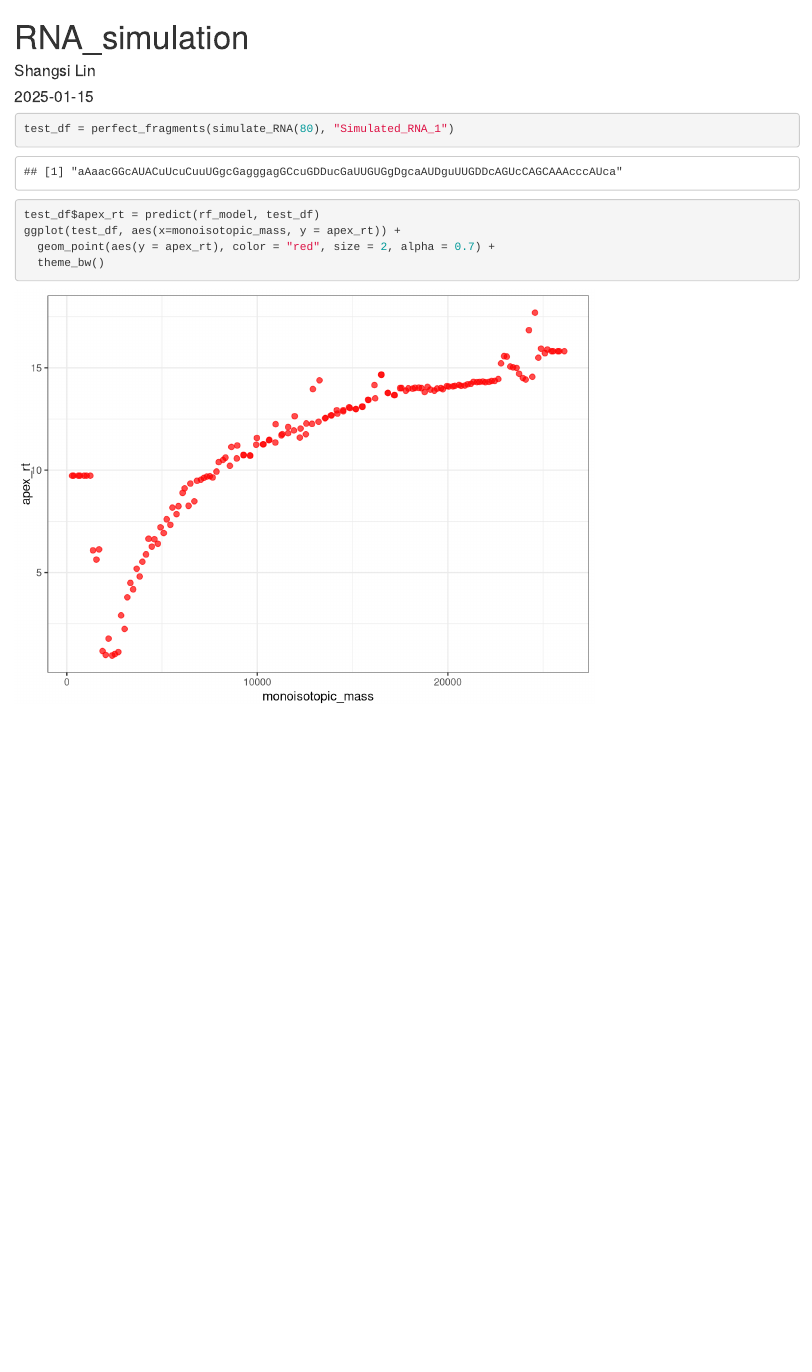
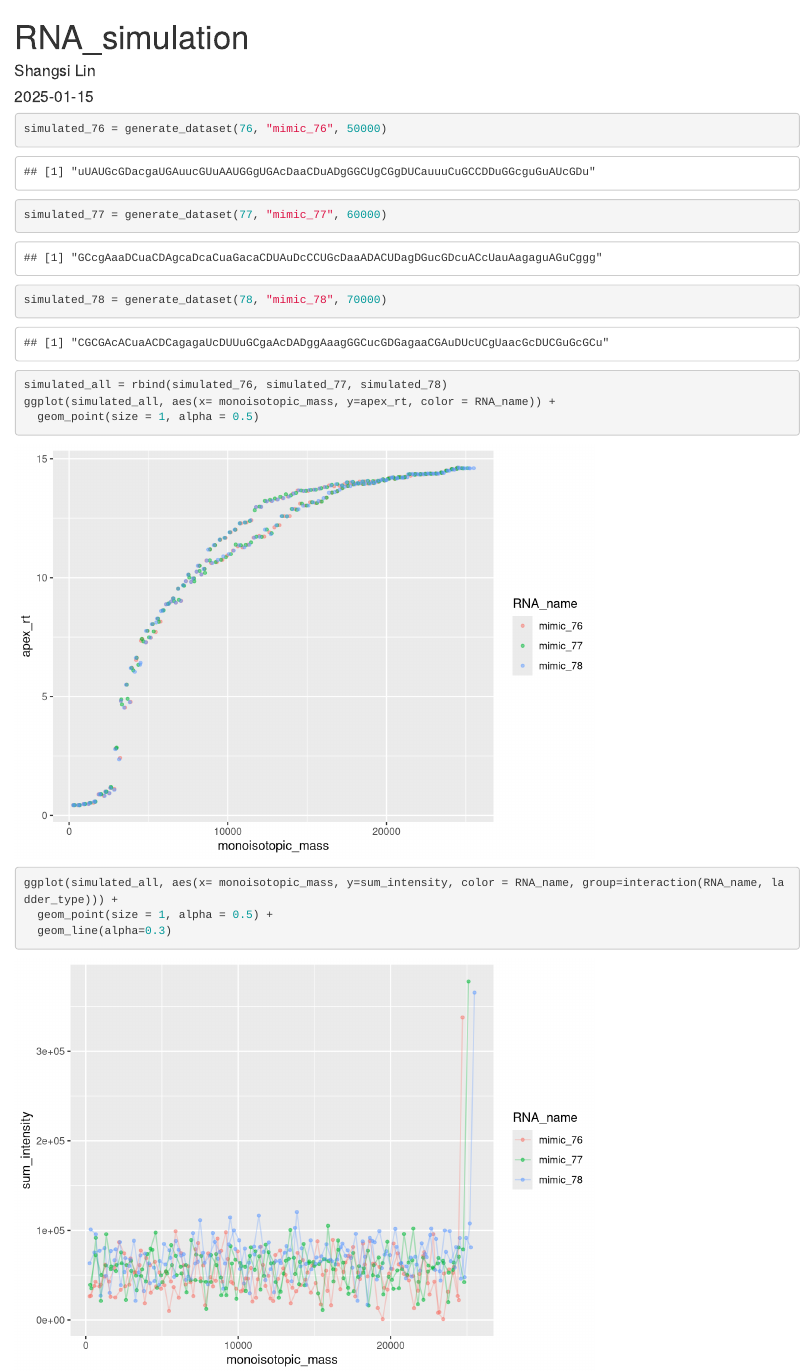
Before and after one commit to Shangsi-Lin/RNA_simulation, an R Markdown document (RNA_simulation.Rmd): the page in a window 1100 px wide, from its top. Rendered offline with R 4.5, knitr and Pandoc, with nearby package versions; code that draws random numbers runs with fixed seeds of ours; some code elsewhere in the file could not run offline; column names are cleaned by a stand-in for the janitor package.

Commit message:
simulation completed

````diff
--- a/RNA_simulation.R
+++ b/RNA_simulation.R
@@ -86,26 +87,51 @@ perfect_fragments = function(input_sequence, name_of_RNA) {
 ### THE CODE ABOVE IS TO SIMULATE RNA LADDER MASSES
 ### THE CODE BELOW IS TO TRAIN MODEL TO PREDICT RETERNTION TIME BASED ON MASS
 
-train_df = rbind(read_xlsx("Data/250115/Phe_1FA_10pmol_T01_250114_LSS.xlsx") %>%
+train_df = read_xlsx("Data/phe_train_df.xlsx") %>%
+  janitor::clean_names() %>%
+  select(monoisotopic_mass, apex_rt, ladder_type) %>%
   drop_na() %>%
-  janitor::clean_names(),
+  filter(apex_rt <= 15) %>%
+  mutate(ladder_type = as.factor(ladder_type))
 
-  read_xlsx("Data/250115/Phe_1FA_15pmol_T01_250114_LSS.xlsx") %>%
-    drop_na() %>%
-    janitor::clean_names(),
-
-  read_xlsx("Data/250115/Phe_1FA_20pmol_T01_250114_LSS.xlsx") %>%
-    drop_na() %>%
-    janitor::clean_names(),
-
-  read_xlsx("Data/250115/Phe_50FA_15pmol_T01_250114_LSS.xlsx") %>%
-    drop_na() %>%
-    janitor::clean_names())
+# Add the rows to the train_data dataset
+train_df = rbind(train_df, data.frame(
+  monoisotopic_mass = c(500, 500, 1000, 1000, 1500, 1500),
+  ladder_type = as.factor(c("5'", "3'", "5'", "3'", "5'", "3'")),
+  apex_rt = c(0.4, 0.35, 0.5, 0.45, 0.6, 0.55)))
 
 # Fit a Random Forest model
-rf_model <- randomForest(apex_rt ~ monoisotopic_mass, data = train_df, ntree = 500)
+rf_model <- randomForest(
+  apex_rt ~ .,  # Specify the target variable and use all other columns as predictors
+  data = train_df,  # Training data
+  ntree = 500,        # Number of trees to grow
+  mtry = sqrt(ncol(train_df) - 1),  # Number of predictors sampled at each split
+  importance = TRUE   # Compute variable importance
+)
 
-# Predict on the training data
-train_df$predicted_apex_rt_rf <- predict(rf_model, train_df)
+tune_grid <- expand.grid(
+  mtry = c(1, sqrt(ncol(train_df) - 1), ncol(train_df) - 1)
+)
 
-# Visualize predictions
+# Train the random forest model
+set.seed(1)
+rf_model <- train(
+  apex_rt ~ .,
+  data = train_df,
+  method = "rf",
+  trControl = trainControl(method = "cv", number = 5),
+  tuneGrid = tune_grid,
+  ntree = 500 # Set ntree separately
+)
+
+### THE CODE ABOVE IS FOR TRAINING THE MODEL
+### THE CODE BELOW IS FOR GENERATING THE COMPLETE DATASET FOR TESTING ALGORITHM
+
+generate_dataset = function(length, RNA_name, intensity_mean){
+  simulated_df = perfect_fragments(simulate_RNA(length), RNA_name)
+  simulated_df$apex_rt = predict(rf_model, simulated_df)
+  simulated_df$sum_intensity = pmax(1000, rnorm(nrow(simulated_df), mean = intensity_mean, sd = 20000))
+  simulated_df$sum_intensity[simulated_df$position == length] = runif(1, min = 1, max = 5) * max(simulated_df$sum_intensity)
+  simulated_df$relative_abundance = simulated_df$sum_intensity/max(simulated_df$sum_intensity) * 100
+  return(simulated_df)
+}
--- a/RNA_simulation.Rmd
+++ b/RNA_simulation.Rmd
@@ -12,9 +12,13 @@ source("RNA_simulation.R")
 
 
 ```{r}
-test_df = perfect_fragments(simulate_RNA(80), "Simulated_RNA_1")
-test_df$apex_rt = predict(rf_model, test_df)
-ggplot(test_df, aes(x=monoisotopic_mass, y = apex_rt)) +
-  geom_point(aes(y = apex_rt), color = "red", size = 2, alpha = 0.7) +
-  theme_bw()
+simulated_76 = generate_dataset(76, "mimic_76", 50000)
+simulated_77 = generate_dataset(77, "mimic_77", 60000)
+simulated_78 = generate_dataset(78, "mimic_78", 70000)
+simulated_all = rbind(simulated_76, simulated_77, simulated_78)
+ggplot(simulated_all, aes(x= monoisotopic_mass, y=apex_rt, color = RNA_name)) +
+  geom_point(size = 1, alpha = 0.5)
+ggplot(simulated_all, aes(x= monoisotopic_mass, y=sum_intensity, color = RNA_name, group=interaction(RNA_name, ladder_type))) +
+  geom_point(size = 1, alpha = 0.5) +
+  geom_line(alpha=0.3)
 ```
````
Also changed, not shown: Data/.~phe_train_df.xlsx (added), Data/250115/Phe_1FA_10pmol_T01_250114_LSS.xlsx (deleted), Data/250115/Phe_1FA_15pmol_T01_250114_LSS.xlsx (deleted), Data/250115/Phe_1FA_20pmol_T01_250114_LSS.xlsx (deleted), Data/250115/Phe_50FA_15pmol_T01_250114_LSS.xlsx (deleted), Data/phe_train_df.xlsx (added), RNA_simulation.R (1 more changed lines), 1 other file.
